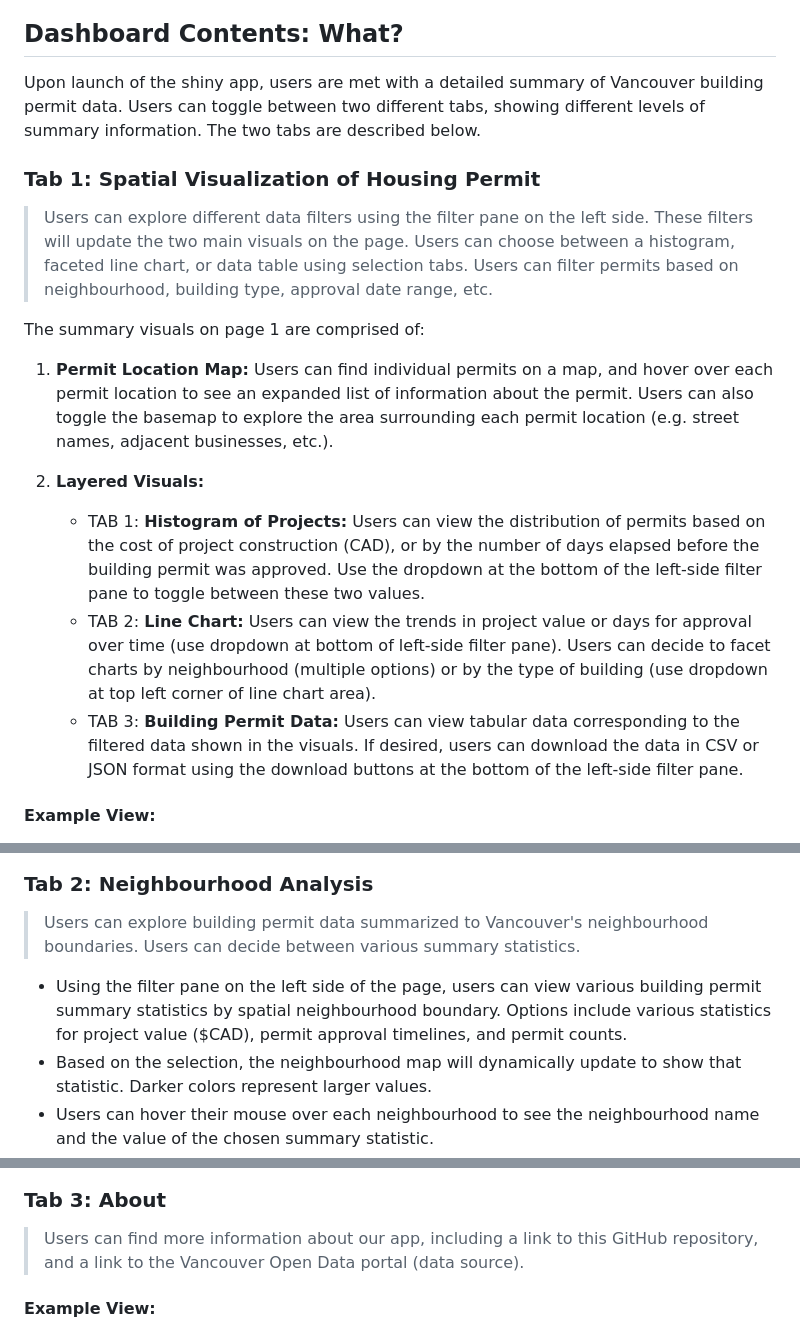
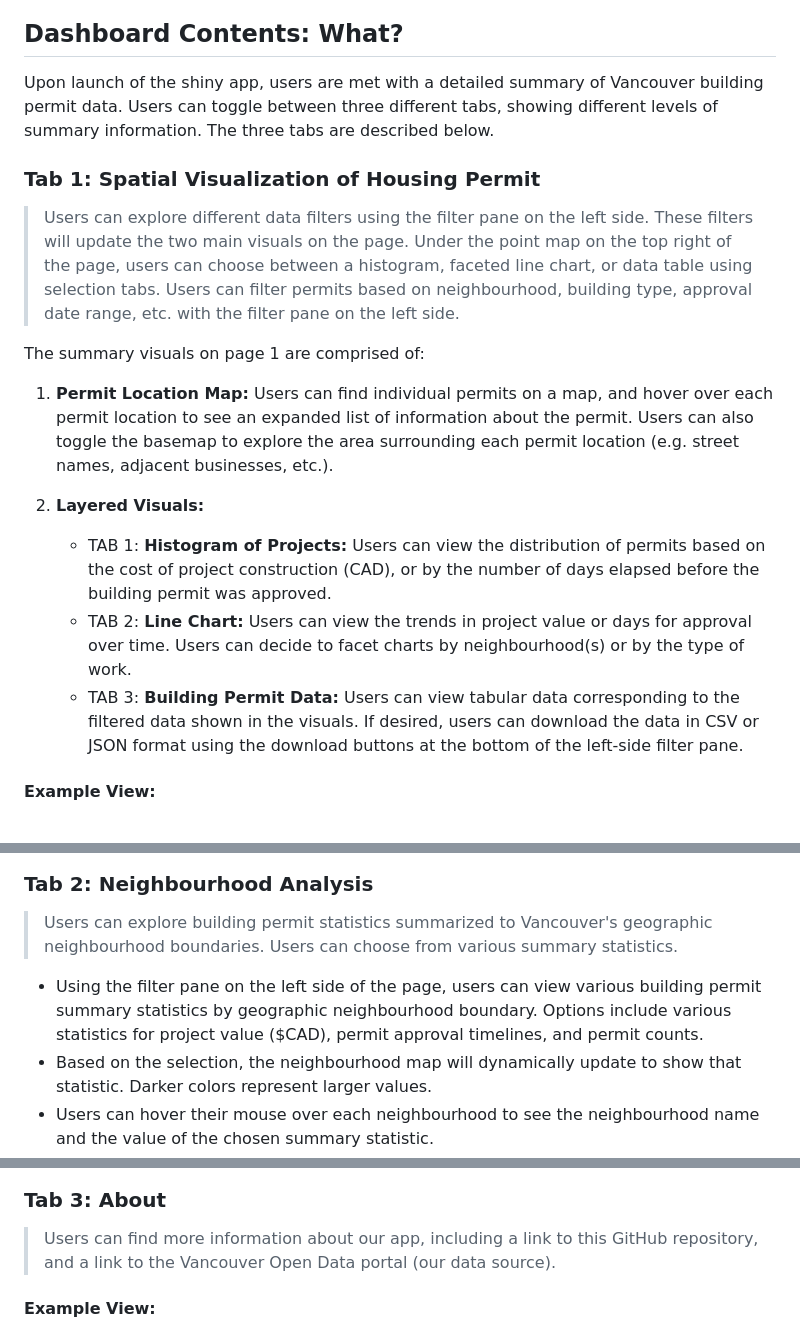
Before and after one commit to UBC-MDS/dsci532-group19-buildingpermits, a Markdown page: README.md, 3 parts joined by grey strips. Drawn GitHub-style.

Commit message:
fix typos in readme text

```diff
--- a/README.md
+++ b/README.md
@@ -15,31 +15,30 @@ Our dashboard is a shiny app created for people or organizations in Vancouver th
 
 ## Dashboard Contents: What?
 
-Upon launch of the shiny app, users are met with a detailed summary of Vancouver building permit data. Users can toggle between two different tabs, showing different levels of summary information. The two tabs are described below.
+Upon launch of the shiny app, users are met with a detailed summary of Vancouver building permit data. Users can toggle between three different tabs, showing different levels of summary information. The three tabs are described below.
 
 ### Tab 1: Spatial Visualization of Housing Permit
 
-> Users can explore different data filters using the filter pane on the left side. These filters will update the two main visuals on the page. Users can choose between a histogram, faceted line chart, or data table using selection tabs. Users can filter permits based on neighbourhood, building type, approval date range, etc.
+> Users can explore different data filters using the filter pane on the left side. These filters will update the two main visuals on the page. Under the point map on the top right of the page, users can choose between a histogram, faceted line chart, or data table using selection tabs. Users can filter permits based on neighbourhood, building type, approval date range, etc. with the filter pane on the left side.
 
 The summary visuals on page 1 are comprised of:
 
 1. **Permit Location Map:** Users can find individual permits on a map, and hover over each permit location to see an expanded list of information about the permit. Users can also toggle the basemap to explore the area surrounding each permit location (e.g. street names, adjacent businesses, etc.).
 
 2. **Layered Visuals:**
-    - TAB 1: **Histogram of Projects:** Users can view the distribution of permits based on the cost of project construction (CAD), or by the number of days elapsed before the building permit was approved. Use the dropdown at the bottom of the left-side filter pane to toggle between these two values.
-    - TAB 2: **Line Chart:** Users can view the trends in project value or days for approval over time (use dropdown at bottom of left-side filter pane). Users can decide to facet charts by neighbourhood (multiple options) or by the type of building (use dropdown at top left corner of line chart area).
+    - TAB 1: **Histogram of Projects:** Users can view the distribution of permits based on the cost of project construction (CAD), or by the number of days elapsed before the building permit was approved.
+    - TAB 2: **Line Chart:** Users can view the trends in project value or days for approval over time. Users can decide to facet charts by neighbourhood(s) or by the type of work.
     - TAB 3: **Building Permit Data:** Users can view tabular data corresponding to the filtered data shown in the visuals. If desired, users can download the data in CSV or JSON format using the download buttons at the bottom of the left-side filter pane.
 
 #### Example View:
-
 
 <img src="img/tab1-example_2023-03-17.png">
 
 ### Tab 2: Neighbourhood Analysis
 
-> Users can explore building permit data summarized to Vancouver's neighbourhood boundaries. Users can decide between various summary statistics.
+> Users can explore building permit statistics summarized to Vancouver's geographic neighbourhood boundaries. Users can choose from various summary statistics.
 
-- Using the filter pane on the left side of the page, users can view various building permit summary statistics by spatial neighbourhood boundary. Options include various statistics for project value ($CAD), permit approval timelines, and permit counts.
+- Using the filter pane on the left side of the page, users can view various building permit summary statistics by geographic neighbourhood boundary. Options include various statistics for project value ($CAD), permit approval timelines, and permit counts.
 - Based on the selection, the neighbourhood map will dynamically update to show that statistic. Darker colors represent larger values.
 - Users can hover their mouse over each neighbourhood to see the neighbourhood name and the value of the chosen summary statistic.
 
@@ -49,7 +48,7 @@ The summary visuals on page 1 are comprised of:
 
 ### Tab 3: About
 
-> Users can find more information about our app, including a link to this GitHub repository, and a link to the Vancouver Open Data portal (data source).
+> Users can find more information about our app, including a link to this GitHub repository, and a link to the Vancouver Open Data portal (our data source).
 
 #### Example View:
 
```
